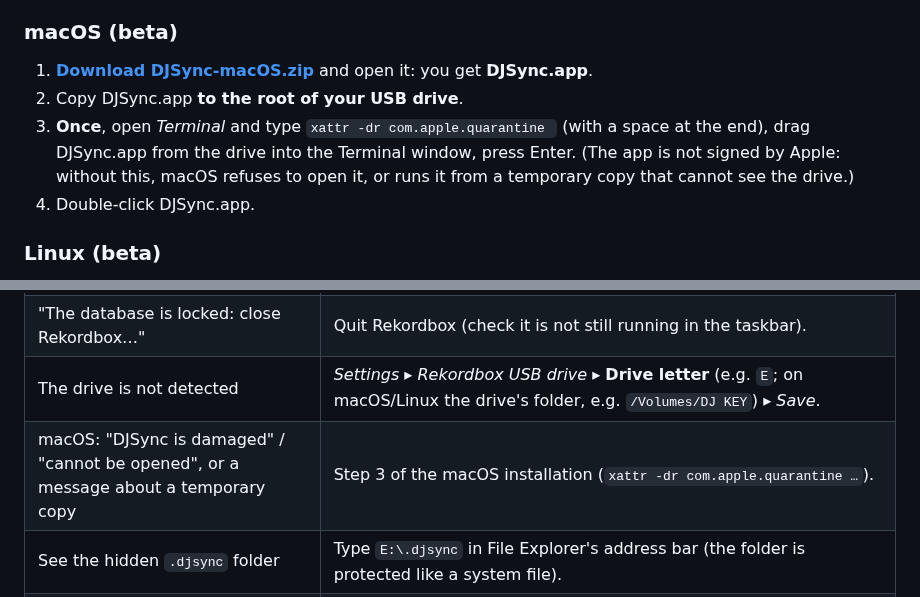
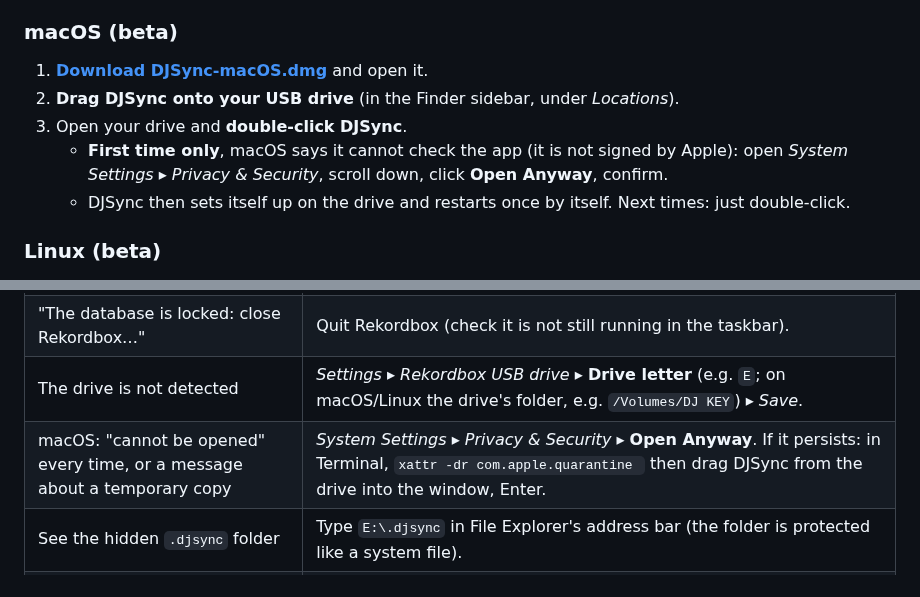
Before and after one commit to Pikkol0/djsync, a Markdown page: docs/INSTALL.md, 2 parts joined by grey strips. GitHub-like rendering.

```diff
--- a/docs/INSTALL.md
+++ b/docs/INSTALL.md
@@ -26,13 +26,13 @@ Pick the file for your computer on the **[download page](https://github.com/Pikk
    - The first launch takes a moment: DJSync prepares its files on the drive (once).
 
 ### macOS (beta)
-1. **[Download DJSync-macOS.zip](https://github.com/Pikkol0/djsync/releases/latest/download/DJSync-macOS.zip)**
-   and open it: you get **DJSync.app**.
-2. Copy DJSync.app **to the root of your USB drive**.
-3. **Once**, open *Terminal* and type `xattr -dr com.apple.quarantine ` (with a space at the end), drag
-   DJSync.app from the drive into the Terminal window, press Enter. (The app is not signed by Apple:
-   without this, macOS refuses to open it, or runs it from a temporary copy that cannot see the drive.)
-4. Double-click DJSync.app.
+1. **[Download DJSync-macOS.dmg](https://github.com/Pikkol0/djsync/releases/latest/download/DJSync-macOS.dmg)**
+   and open it.
+2. **Drag DJSync onto your USB drive** (in the Finder sidebar, under *Locations*).
+3. Open your drive and **double-click DJSync**.
+   - **First time only**, macOS says it cannot check the app (it is not signed by Apple): open
+     *System Settings* ▸ *Privacy & Security*, scroll down, click **Open Anyway**, confirm.
+   - DJSync then sets itself up on the drive and restarts once by itself. Next times: just double-click.
 
 ### Linux (beta)
 1. **[Download DJSync-Linux-x86_64.tar.gz](https://github.com/Pikkol0/djsync/releases/latest/download/DJSync-Linux-x86_64.tar.gz)**
@@ -71,7 +71,7 @@ DJSync (`DJSync.exe`, `DJSync.app` or the `DJSync` folder) with the new one: you
 | YouTube downloads fail | DJSync offers the engine update itself; otherwise *Settings* ▸ **Download engine** ▸ *Check for an update*. |
 | "The database is locked: close Rekordbox…" | Quit Rekordbox (check it is not still running in the taskbar). |
 | The drive is not detected | *Settings* ▸ *Rekordbox USB drive* ▸ **Drive letter** (e.g. `E`; on macOS/Linux the drive's folder, e.g. `/Volumes/DJ KEY`) ▸ *Save*. |
-| macOS: "DJSync is damaged" / "cannot be opened", or a message about a temporary copy | Step 3 of the macOS installation (`xattr -dr com.apple.quarantine …`). |
+| macOS: "cannot be opened" every time, or a message about a temporary copy | *System Settings* ▸ *Privacy & Security* ▸ **Open Anyway**. If it persists: in Terminal, `xattr -dr com.apple.quarantine ` then drag DJSync from the drive into the window, Enter. |
 | See the hidden `.djsync` folder | Type `E:\.djsync` in File Explorer's address bar (the folder is protected like a system file). |
 | The antivirus blocks `DJSync.exe` | Allow it: unsigned app (its SHA-256 is published with the release). |
 | Anything else | Attach the log `.djsync/data/djsync.log` to your report (Windows: type `E:\.djsync\data` in File Explorer's address bar, with your drive's letter; macOS: Cmd+Shift+. shows hidden files; Linux: Ctrl+H). |
```
Also changed, not shown: README.md (+4 -2 lines), docs/INSTALL.fr.md (+11 -10 lines), packaging/dmg_background.png (added), packaging/dmg_background@2x.png (added), 7 other files.
